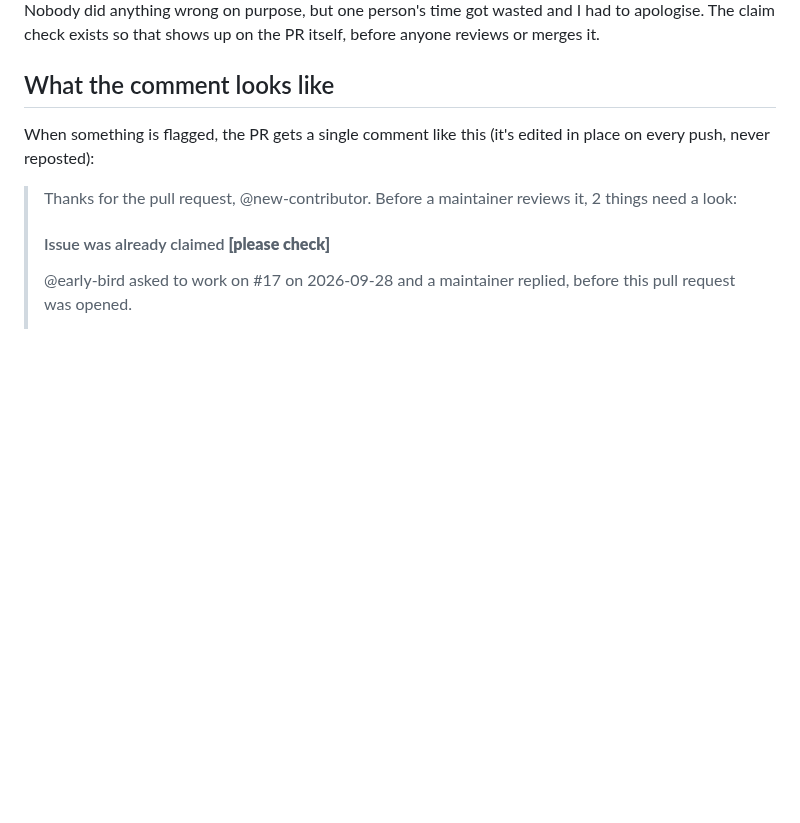
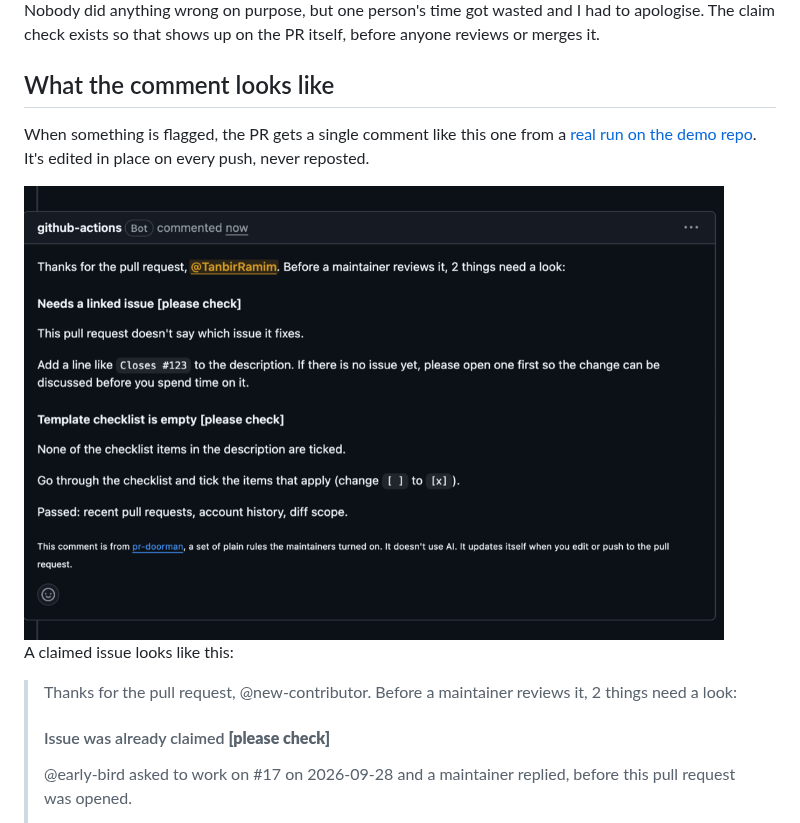
Before and after one commit to TanbirRamim/pr-doorman, a Markdown page: README.md, the part around one of its changes. Rendered like a GitHub page; pictures changed too: docs/comment.png (added); blank space fills up the shorter version.

Commit message:
Show a real comment from the demo repo, add release and licence badges

```diff
--- a/README.md
+++ b/README.md
@@ -8,7 +8,11 @@ I built it after a mix-up on one of my repos. Someone commented on an issue aski
 
 ## What the comment looks like
 
-When something is flagged, the PR gets a single comment like this (it's edited in place on every push, never reposted):
+When something is flagged, the PR gets a single comment like this one from a [real run on the demo repo](https://github.com/TanbirRamim/pr-doorman-demo/pull/1). It's edited in place on every push, never reposted.
+
+<img src="docs/comment.png" alt="pr-doorman comment on a pull request with no linked issue and an empty checklist" width="700">
+
+A claimed issue looks like this:
 
 > Thanks for the pull request, @new-contributor. Before a maintainer reviews it, 2 things need a look:
 >
```
Also changed, not shown: other parts of README.md (+1 -1 lines).
